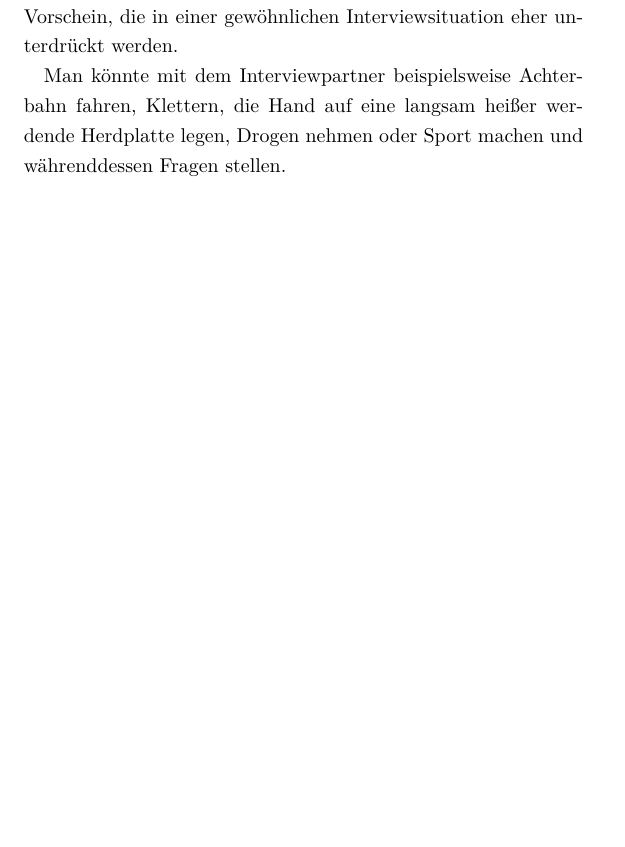
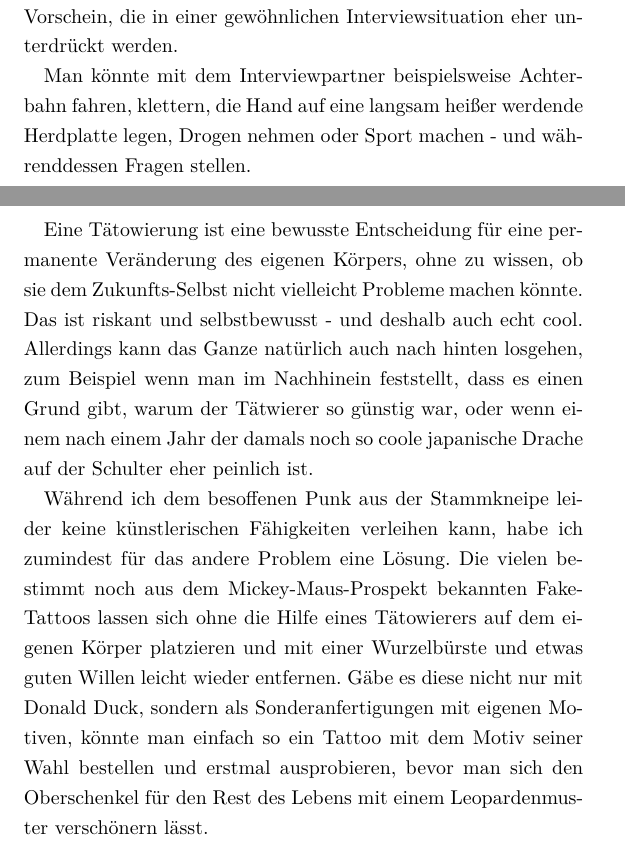
Before and after one commit to A-Schmid/dumme-ideen, a LaTeX book (2018/dumme_ideen_2018.tex): part of page 22 of 25 before the commit and two parts of pages 22 and 23 of 26 after it, the two joined at a grey line, cut so that both start at the same text, the shorter picture padded with empty space. Compiled offline with XeLaTeX.

Commit message:
Hinzugefügt: Custom Fake-Tattoo

```diff
--- a/2018/dumme_ideen_2018.tex
+++ b/2018/dumme_ideen_2018.tex
@@ -337,17 +337,28 @@ Doch je prominenter ein Mensch, desto mehr solcher Interviews müssen geführt w
 Um ehrliche Antworten auf tiefer gehende Fragen aus Interviewpartnern herauszukitzeln und zu sehen, wie sie sich ohne die aufgesetzte Maske der Professionalität verhalten, sind extreme Maßnahmen notwendig.
 Begeben sich Interviewer und Interviewter gemeinsam an ihr körperliche und/oder psychische Grenze, so kommen möglicherweise Aussagen und Persönlichkeitszüge zum Vorschein, die in einer gewöhnlichen Interviewsituation eher unterdrückt werden.
 
-Man könnte mit dem Interviewpartner beispielsweise Achterbahn fahren, Klettern, die Hand auf eine langsam heißer werdende Herdplatte legen, Drogen nehmen oder Sport machen und währenddessen Fragen stellen.
+Man könnte mit dem Interviewpartner beispielsweise Achterbahn fahren, klettern, die Hand auf eine langsam heißer werdende Herdplatte legen, Drogen nehmen oder Sport machen - und währenddessen Fragen stellen.
 
 
-%\chapter{custom fake tattoo}
+\chapter{Custom Fake-Tattoo}
+
+Eine Tätowierung ist eine bewusste Entscheidung für eine permanente Veränderung des eigenen Körpers, ohne zu wissen, ob sie dem Zukunfts-Selbst nicht vielleicht Probleme machen könnte.
+Das ist riskant und selbstbewusst - und deshalb auch echt cool.
+Allerdings kann das Ganze natürlich auch nach hinten losgehen, zum Beispiel wenn man im Nachhinein feststellt, dass es einen Grund gibt, warum der Tätwierer so günstig war, oder wenn einem nach einem Jahr der damals noch so coole japanische Drache auf der Schulter eher peinlich ist.
+
+Während ich dem besoffenen Punk aus der Stammkneipe leider keine künstlerischen Fähigkeiten verleihen kann, habe ich zumindest für das andere Problem eine Lösung.
+Die vielen bestimmt noch aus dem Mickey-Maus-Prospekt bekannten Fake-Tattoos lassen sich ohne die Hilfe eines Tätowierers auf dem eigenen Körper platzieren und mit einer Wurzelbürste und etwas guten Willen leicht wieder entfernen.
+Gäbe es diese nicht nur mit Donald Duck, sondern als Sonderanfertigungen mit eigenen Motiven, könnte man einfach so ein Tattoo mit dem Motiv seiner Wahl bestellen und erstmal ausprobieren, bevor man sich den Oberschenkel für den Rest des Lebens mit einem Leopardenmuster verschönern lässt.
 
 %\chapter{strg mit fuß drücken}
 % gibts schon, TODO Quelle
 
 %\chapter{perkussion durch tanzbewegungen}
+
 %\chapter{bias bei korrektur evaluieren}
+
 %\chapter{air drumming synthesizer}
+
 \chapter{Tierdokus über Tiere, die gerade aus der Narkose aufgewacht sind}
 
 Ähnlich wie Menschen sind Tiere nach einer Narkose relativ dumm und machen entsprechend lustige Sachen.
```
Also changed, not shown: 2018/dumme_ideen_2018.pdf.
